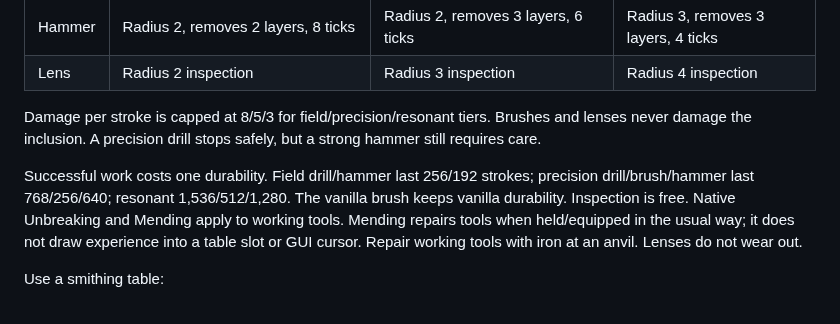
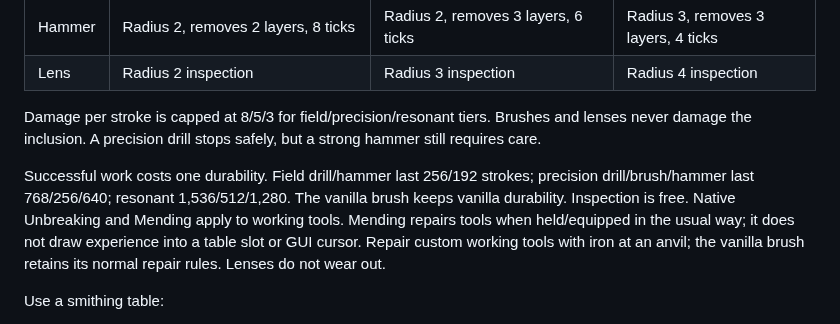
Before and after one commit to Stonewizzard/mod, a Markdown page: docs/ARCHAEOLOGY_GUIDE.md, the part around the change. GitHub-like rendering.

```diff
--- a/docs/ARCHAEOLOGY_GUIDE.md
+++ b/docs/ARCHAEOLOGY_GUIDE.md
@@ -34,7 +34,7 @@ Components retain quality, original rarity, matrix and excavation provenance for
 
 Damage per stroke is capped at 8/5/3 for field/precision/resonant tiers. Brushes and lenses never damage the inclusion. A precision drill stops safely, but a strong hammer still requires care.
 
-Successful work costs one durability. Field drill/hammer last 256/192 strokes; precision drill/brush/hammer last 768/256/640; resonant 1,536/512/1,280. The vanilla brush keeps vanilla durability. Inspection is free. Native Unbreaking and Mending apply to working tools. Mending repairs tools when held/equipped in the usual way; it does not draw experience into a table slot or GUI cursor. Repair working tools with iron at an anvil. Lenses do not wear out.
+Successful work costs one durability. Field drill/hammer last 256/192 strokes; precision drill/brush/hammer last 768/256/640; resonant 1,536/512/1,280. The vanilla brush keeps vanilla durability. Inspection is free. Native Unbreaking and Mending apply to working tools. Mending repairs tools when held/equipped in the usual way; it does not draw experience into a table slot or GUI cursor. Repair custom working tools with iron at an anvil; the vanilla brush retains its normal repair rules. Lenses do not wear out.
 
 Use a smithing table:
 
```
Also changed, not shown: README.md (+39 -66 lines), docs/ARCHAEOLOGY_VALIDATION.md (added, +27 -0 lines), docs/visuals/archaeology-expansion.png (added), 3 other files.
